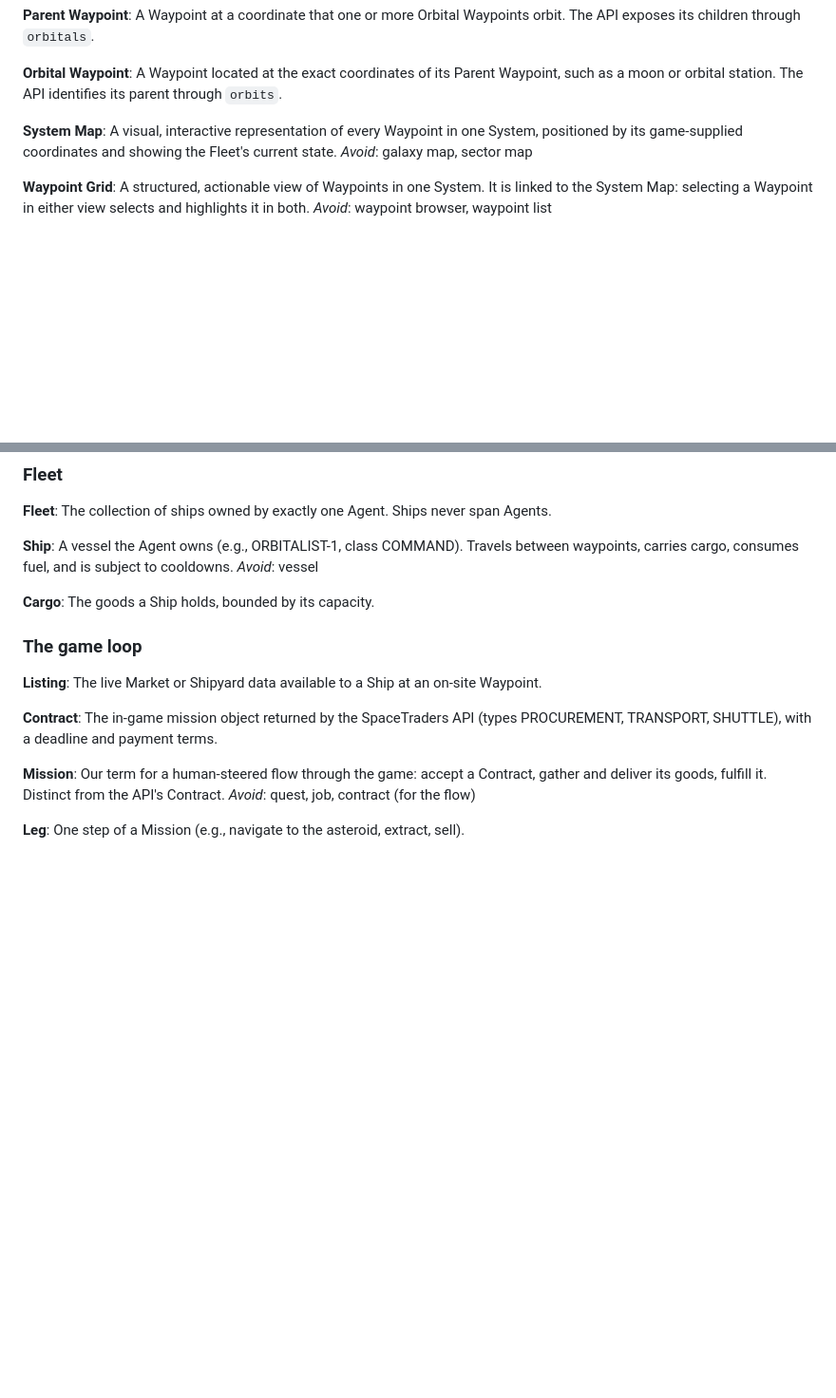
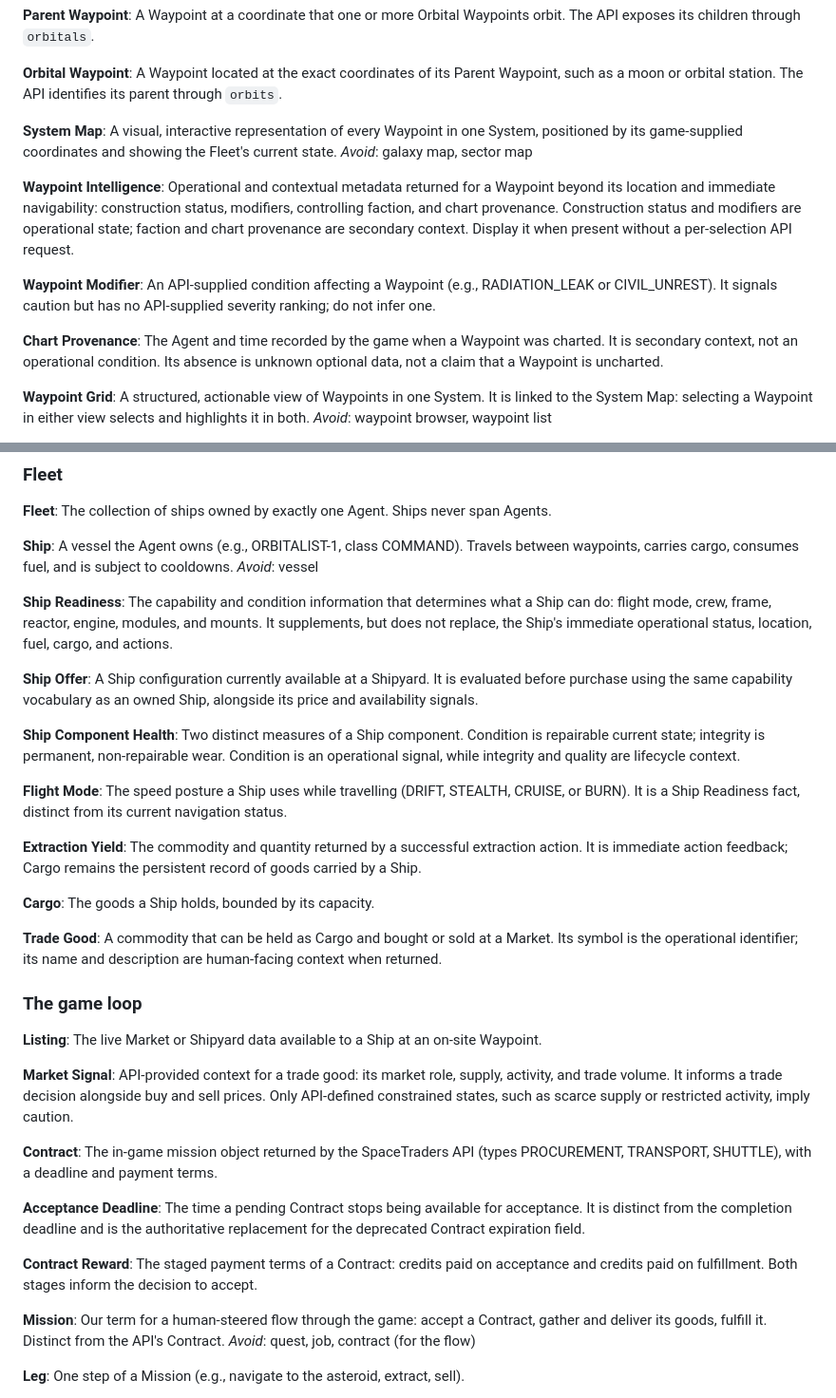
Before and after one commit to bturney/spacetraders, a Markdown page: CONTEXT.md, 2 parts joined by grey strips. Shown at 95% size. Drawn GitHub-style; blank space fills up the shorter version.

Commit message:
Clarify dashboard domain terms

```diff
--- a/CONTEXT.md
+++ b/CONTEXT.md
@@ -41,6 +41,15 @@ A Waypoint located at the exact coordinates of its Parent Waypoint, such as a mo
 A visual, interactive representation of every Waypoint in one System, positioned by its game-supplied coordinates and showing the Fleet's current state.
 _Avoid_: galaxy map, sector map
 
+**Waypoint Intelligence**:
+Operational and contextual metadata returned for a Waypoint beyond its location and immediate navigability: construction status, modifiers, controlling faction, and chart provenance. Construction status and modifiers are operational state; faction and chart provenance are secondary context. Display it when present without a per-selection API request.
+
+**Waypoint Modifier**:
+An API-supplied condition affecting a Waypoint (e.g., RADIATION_LEAK or CIVIL_UNREST). It signals caution but has no API-supplied severity ranking; do not infer one.
+
+**Chart Provenance**:
+The Agent and time recorded by the game when a Waypoint was charted. It is secondary context, not an operational condition. Its absence is unknown optional data, not a claim that a Waypoint is uncharted.
+
 **Waypoint Grid**:
 A structured, actionable view of Waypoints in one System. It is linked to the System Map: selecting a Waypoint in either view selects and highlights it in both.
 _Avoid_: waypoint browser, waypoint list
@@ -73,16 +82,43 @@ The collection of ships owned by exactly one Agent. Ships never span Agents.
 A vessel the Agent owns (e.g., ORBITALIST-1, class COMMAND). Travels between waypoints, carries cargo, consumes fuel, and is subject to cooldowns.
 _Avoid_: vessel
 
+**Ship Readiness**:
+The capability and condition information that determines what a Ship can do: flight mode, crew, frame, reactor, engine, modules, and mounts. It supplements, but does not replace, the Ship's immediate operational status, location, fuel, cargo, and actions.
+
+**Ship Offer**:
+A Ship configuration currently available at a Shipyard. It is evaluated before purchase using the same capability vocabulary as an owned Ship, alongside its price and availability signals.
+
+**Ship Component Health**:
+Two distinct measures of a Ship component. Condition is repairable current state; integrity is permanent, non-repairable wear. Condition is an operational signal, while integrity and quality are lifecycle context.
+
+**Flight Mode**:
+The speed posture a Ship uses while travelling (DRIFT, STEALTH, CRUISE, or BURN). It is a Ship Readiness fact, distinct from its current navigation status.
+
+**Extraction Yield**:
+The commodity and quantity returned by a successful extraction action. It is immediate action feedback; Cargo remains the persistent record of goods carried by a Ship.
+
 **Cargo**:
 The goods a Ship holds, bounded by its capacity.
+
+**Trade Good**:
+A commodity that can be held as Cargo and bought or sold at a Market. Its symbol is the operational identifier; its name and description are human-facing context when returned.
 
 ### The game loop
 
 **Listing**:
 The live Market or Shipyard data available to a Ship at an on-site Waypoint.
 
+**Market Signal**:
+API-provided context for a trade good: its market role, supply, activity, and trade volume. It informs a trade decision alongside buy and sell prices. Only API-defined constrained states, such as scarce supply or restricted activity, imply caution.
+
 **Contract**:
 The in-game mission object returned by the SpaceTraders API (types PROCUREMENT, TRANSPORT, SHUTTLE), with a deadline and payment terms.
+
+**Acceptance Deadline**:
+The time a pending Contract stops being available for acceptance. It is distinct from the completion deadline and is the authoritative replacement for the deprecated Contract expiration field.
+
+**Contract Reward**:
+The staged payment terms of a Contract: credits paid on acceptance and credits paid on fulfillment. Both stages inform the decision to accept.
 
 **Mission**:
 Our term for a human-steered flow through the game: accept a Contract, gather and deliver its goods, fulfill it. Distinct from the API's Contract.
```
